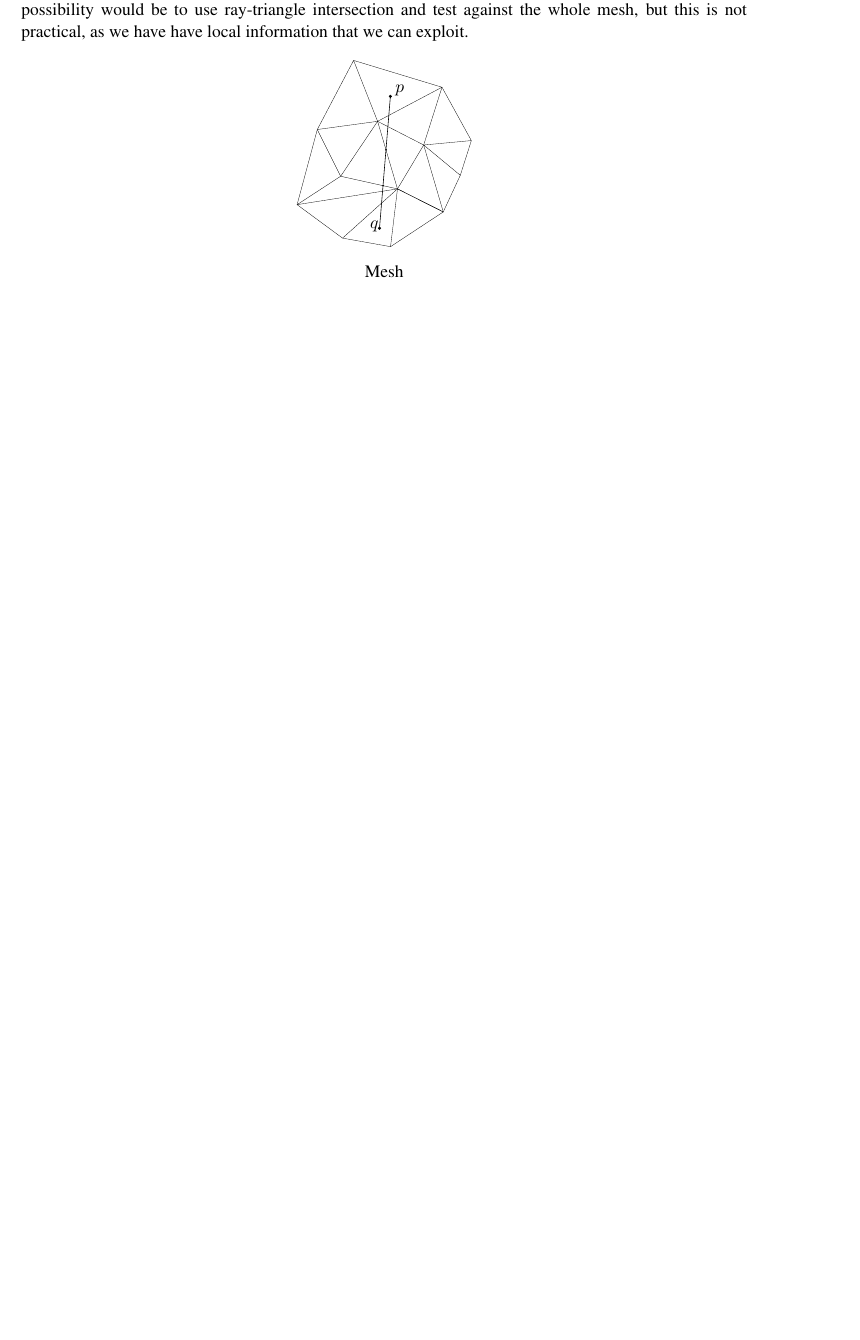
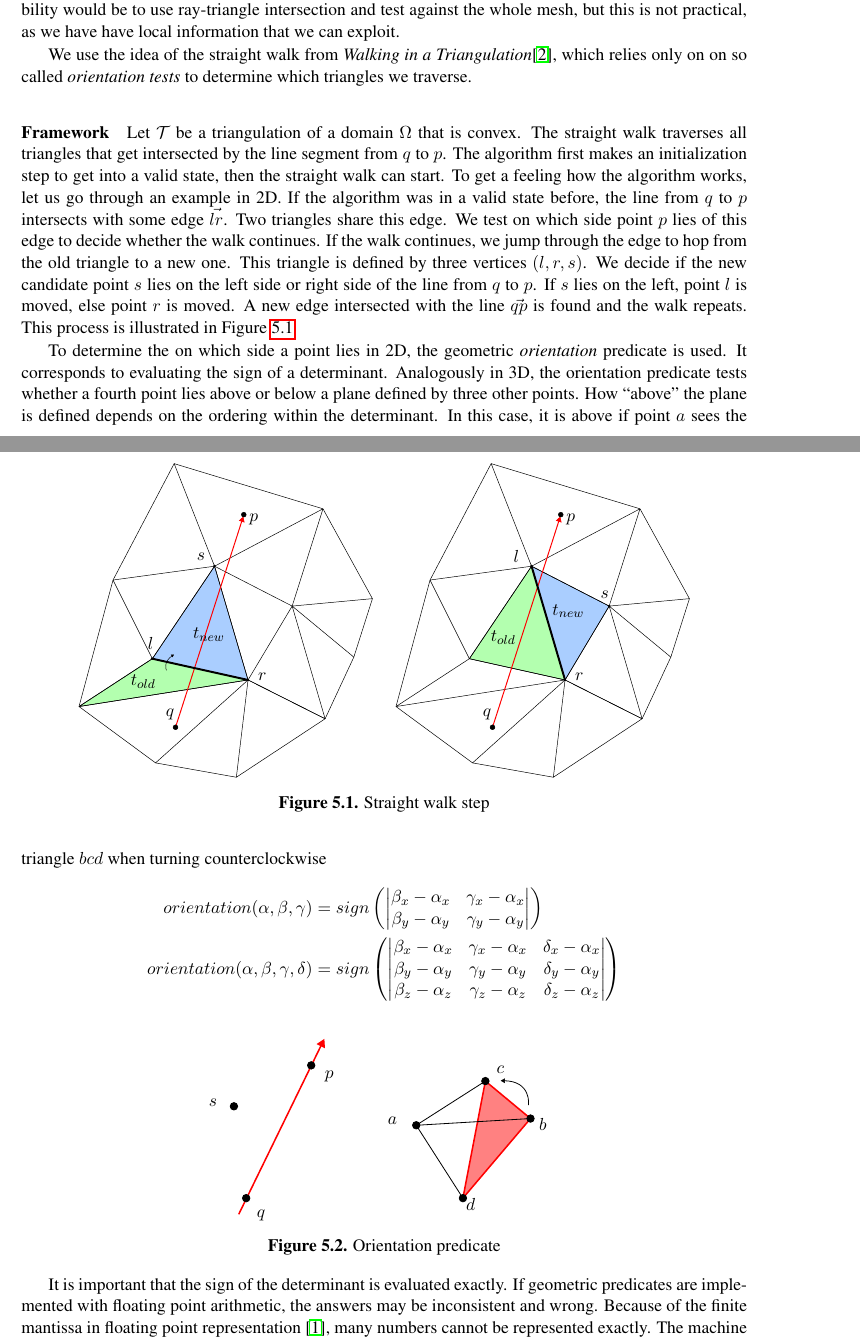
Before and after one commit to brateboi/Bachelorthesis, a LaTeX thesis (bsc-thesis/thesis.tex, which reads bsc-thesis/chapter5/chapter5.tex): part of page 19 of 27 before the commit and two parts of pages 19 and 20 of 29 after it, the two joined at a grey line, cut so that both start at the same text, the shorter picture padded with empty space. Compiled offline with pdfLaTeX.

Commit message:
work work work

```diff
--- a/bsc-thesis/chapter5/chapter5.tex
+++ b/bsc-thesis/chapter5/chapter5.tex
@@ -47,13 +47,66 @@ The calculation for the coefficient then works in the following way:
   \caption{Rotation coefficient $R$ between $q$ and $p$}
 \end{algo*}
 
-The missing component here is how do we efficiently find all tetrahedra
+The missing component here is how to efficiently find all tetrahedra
 that get intersected. One possibility would be to use ray-triangle intersection and
 test against the whole mesh, but this is not practical, as we have have local information
 that we can exploit.
+
+
+We use the idea of the straight walk from \emph{Walking in a Triangulation}\cite{Devillers}, which relies only on
+on so called \emph{orientation tests} to determine which triangles we traverse.
+\paragraph{Framework}
+Let $\mathcal{T}$ be a triangulation of a domain $\Omega$ that is convex.
+The straight walk traverses all triangles that get intersected by the line segment
+from $q$ to $p$. The algorithm first makes an initialization step to get into a valid state,
+then the straight walk can start.
+To get a feeling how the algorithm works, let us go through an example in 2D.
+If the algorithm was in a valid state before, the line from $q$ to $p$
+intersects with some edge $\vec{lr}$. Two triangles share this edge.
+We test on which side point $p$ lies of this edge to decide whether the walk continues.
+If the walk continues, we jump through the edge to hop from the old triangle to a new one.
+This triangle is defined by three vertices $(l,r,s)$. We decide if
+the new candidate point $s$ lies on the left side or right side of the line from $q$ to $p$.
+If $s$ lies on the left, point $l$ is moved, else point $r$ is moved.
+A new edge intersected with the line $\vec{qp}$ is found and the walk repeats.
+This process is illustrated in Figure \ref{alg:straight-walk-2d}
 \begin{figure}[htb]
   \centering
-  \def\svgwidth{10em}
+  \def\svgwidth{35em}
   \input{figures/illustration.pdf_tex}
-  \caption*{Mesh}
+  \caption{Straight walk step}\label{alg:straight-walk-2d}
 \end{figure}
+
+To determine the on which side a point lies in 2D, the geometric \emph{orientation} predicate is used.
+It corresponds to evaluating the sign of a determinant. Analogously in 3D, the orientation predicate
+tests whether a fourth point lies above or below a plane defined by three other points.
+How ``above'' the plane is defined depends on the ordering within the determinant. In this case,
+it is above if point $a$ sees the triangle $bcd$ when turning counterclockwise
+\begin{align*}
+  orientation(\alpha, \beta, \gamma) &=
+  sign\left(
+  \begin{vmatrix}
+    \beta_x -\alpha_x & \gamma_x - \alpha_x \\
+    \beta_y -\alpha_y & \gamma_y - \alpha_y
+  \end{vmatrix}\right)
+  \\
+  orientation(\alpha, \beta, \gamma, \delta) &=
+  sign\left(
+  \begin{vmatrix}
+    \beta_x -\alpha_x & \gamma_x - \alpha_x & \delta_x - \alpha_x \\
+    \beta_y -\alpha_y & \gamma_y - \alpha_y & \delta_y - \alpha_y \\
+    \beta_z -\alpha_z & \gamma_z - \alpha_z & \delta_z - \alpha_z
+  \end{vmatrix}\right)
+\end{align*}
+
+\begin{figure}[htb]
+  \centering
+  \def\svgwidth{20em}
+  \input{figures/orientation2d.pdf_tex}
+  \caption{Orientation predicate}\label{alg:orient2d}
+\end{figure}
+It is important that the sign of the determinant is evaluated exactly.
+If geometric predicates are implemented with floating point arithmetic,
+the answers may be inconsistent and wrong.
+Because of the finite mantissa in floating point representation \cite{ieee754}, many numbers cannot be represented exactly.
+The machine needs to round a number $x$ to its nearest number that is exactly representable.
```
Also changed, not shown: bsc-thesis/thesis.bib (+35 -0 lines), bsc-thesis/chapter5/chapter5.pdf, bsc-thesis/chapter5/figures/floatingpointerror.pdf (added), bsc-thesis/chapter5/figures/floatingpointerror.pdf_tex (added), bsc-thesis/chapter5/figures/floatingpointerror.svg (added), bsc-thesis/chapter5/figures/illustration.pdf, bsc-thesis/chapter5/figures/illustration.pdf_tex, bsc-thesis/chapter5/figures/illustration.svg, bsc-thesis/chapter5/figures/orientation2d.pdf (added), bsc-thesis/chapter5/figures/orientation2d.pdf_tex (added), bsc-thesis/chapter5/figures/orientation2d.svg (added), bsc-thesis/chapter5/chapter5.tex (16 more changed lines).
